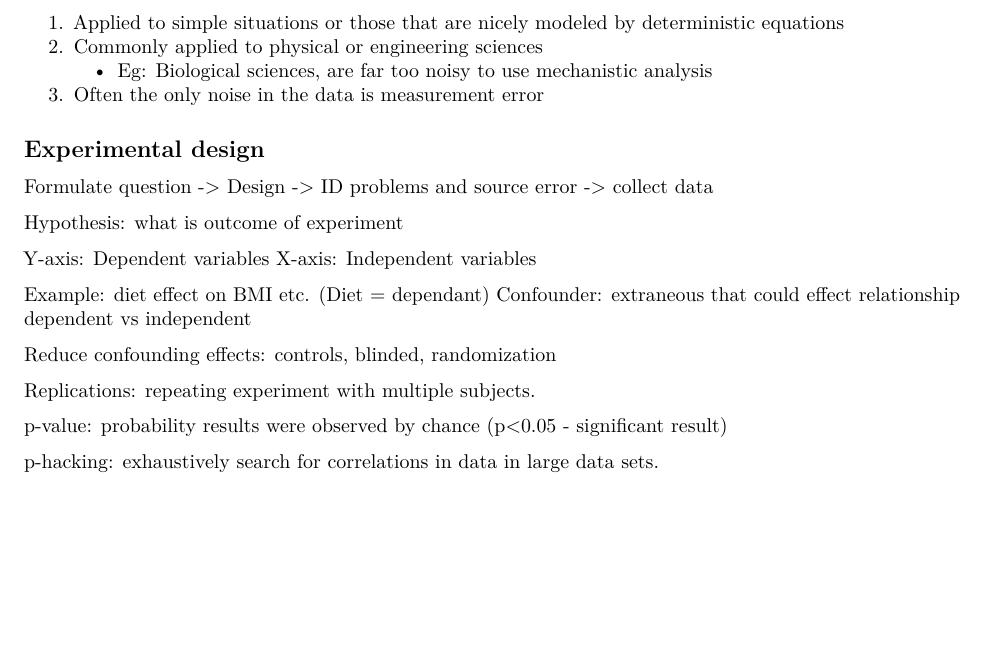
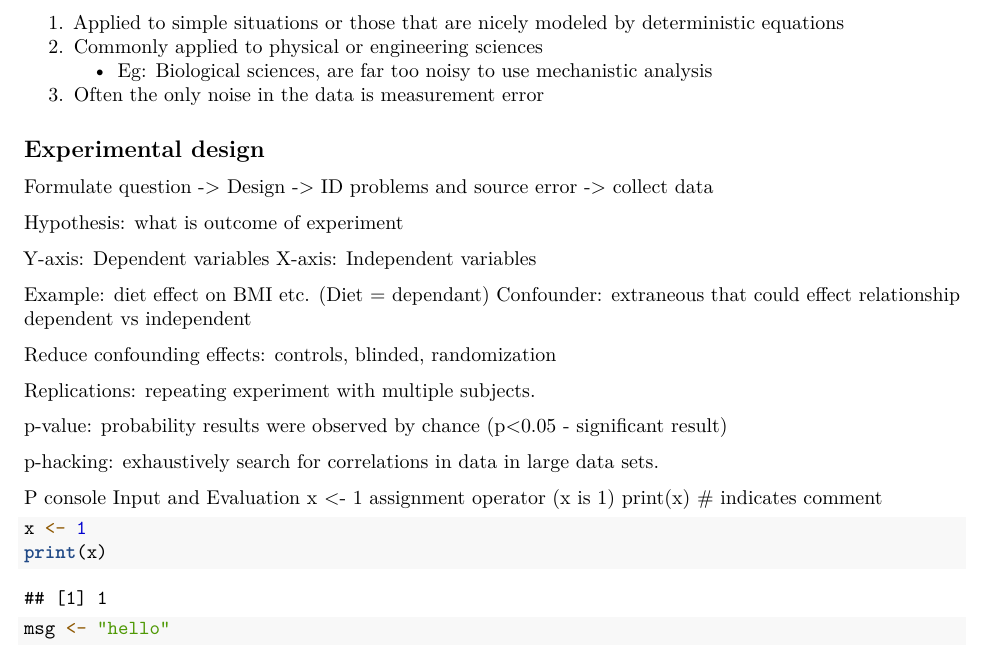
Before and after one commit to lancerbrown79/R-Programming, an R Markdown document (Class Notes.Rmd): part of page 2 of 2, cut so that both start at the same text, the shorter picture padded with empty space. Rendered offline with R 4.5, knitr and Pandoc, then LaTeX, with nearby package versions.

Commit message:
More notes for R Console input and eval

````diff
--- a/Class Notes.Rmd
+++ b/Class Notes.Rmd
@@ -81,3 +81,15 @@ Replications: repeating experiment with multiple subjects.
 p-value: probability results were observed by chance (p<0.05 - significant result)
 
 p-hacking: exhaustively search for correlations in data in large data sets.
+
+P console Input and Evaluation
+x <- 1 assignment operator (x is 1)
+print(x)
+# indicates comment
+
+```{r}
+x <- 1
+print(x)
+
+msg <- "hello"
+```
````
